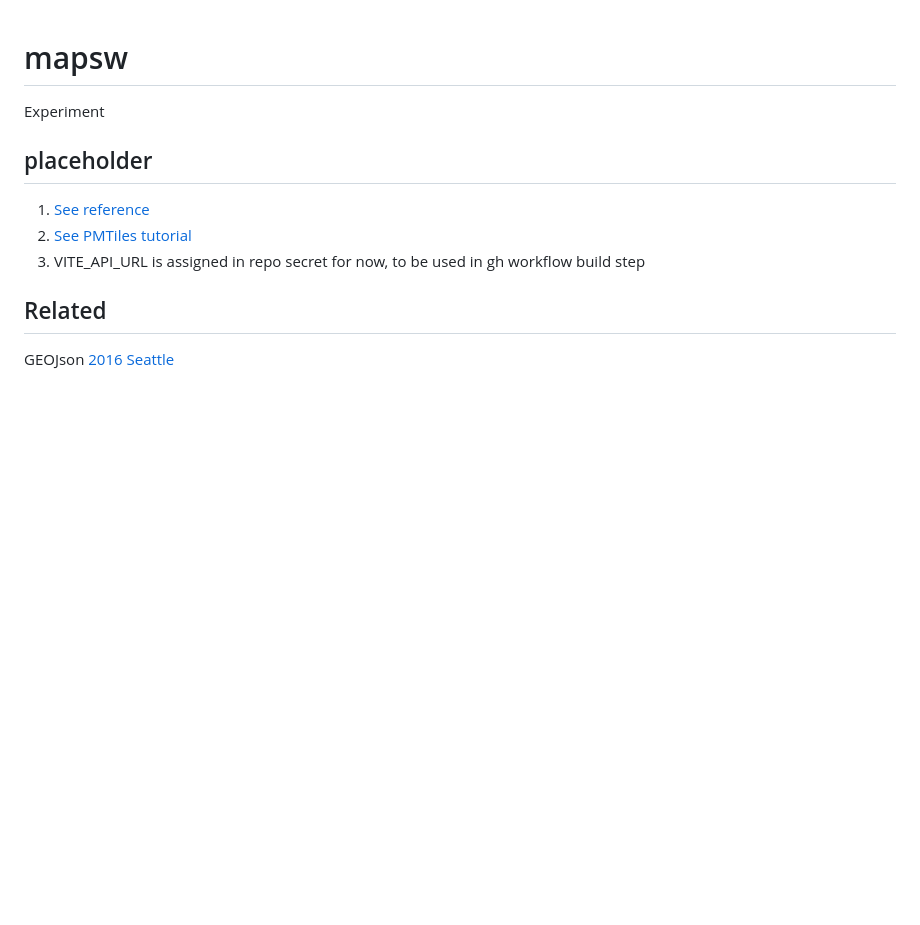
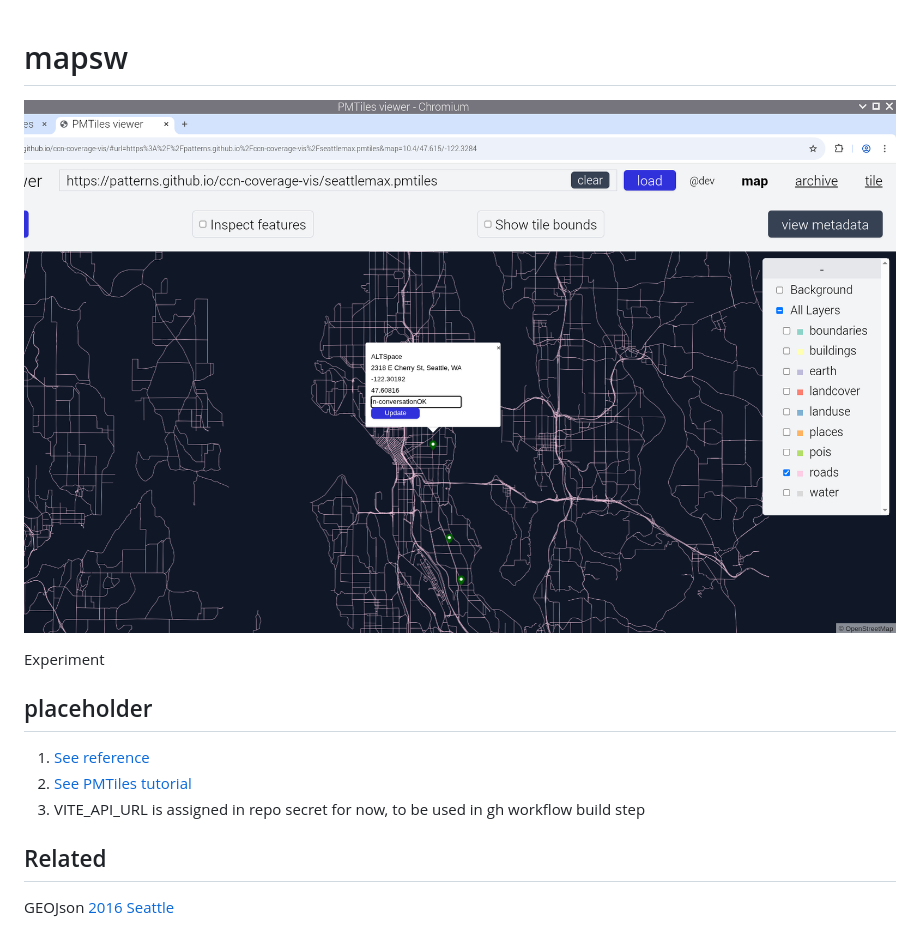
Before and after one commit to patterns/you-are-here, a Markdown page: web/README.md, the part around the change. GitHub-like rendering; pictures changed too: web/screen-web.png (added); blank space fills up the shorter version.

```diff
--- a/web/README.md
+++ b/web/README.md
@@ -1,4 +1,6 @@
 # mapsw
+![pmtiles viewer](screen-web.png)
+
 Experiment
 ## placeholder
 1. [See reference](https://github.com/protomaps/PMTiles)
```
Also changed, not shown: tui/README.md (+3 -0 lines), 3 other files.
